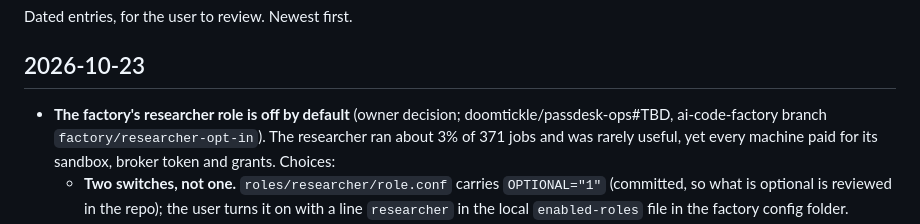
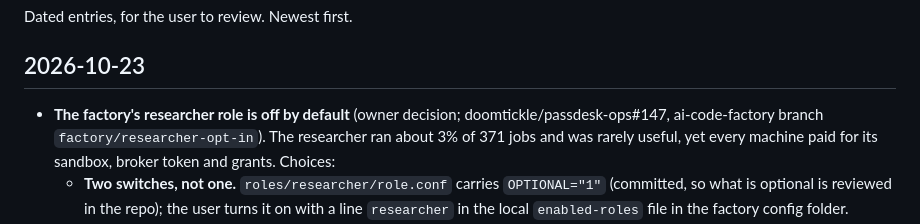
Before and after one commit to doomtickle/ai-code-factory, a Markdown page: docs/decisions.md, the part around the change. Drawn GitHub-style.

Commit message:
Decision log: reference passdesk-ops#147 for the opt-in researcher
Co-Authored-By: Claude Code <noreply@anthropic.com>

```diff
--- a/docs/decisions.md
+++ b/docs/decisions.md
@@ -5,7 +5,7 @@ Dated entries, for the user to review. Newest first.
 ## 2026-10-23
 
 - **The factory's researcher role is off by default** (owner decision;
-  doomtickle/passdesk-ops#TBD, ai-code-factory branch
+  doomtickle/passdesk-ops#147, ai-code-factory branch
   `factory/researcher-opt-in`). The researcher ran about 3% of 371 jobs and
   was rarely useful, yet every machine paid for its sandbox, broker token
   and grants. Choices:
```
